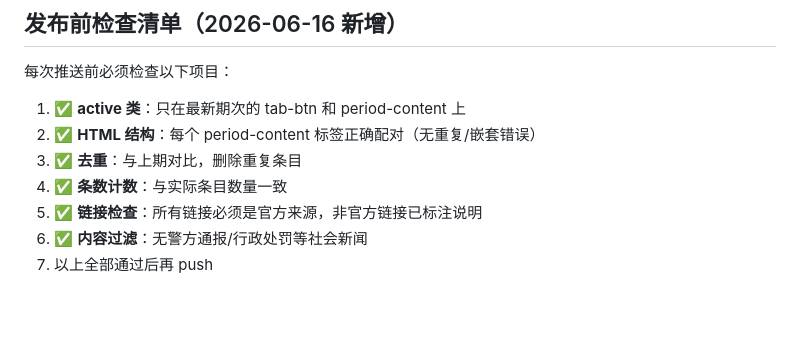
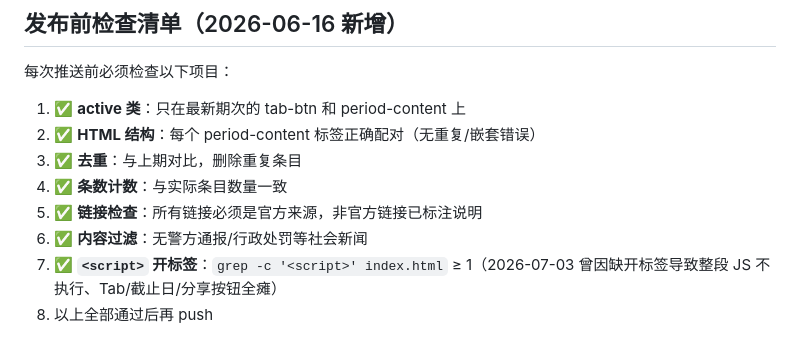
Before and after one commit to 18256302582-ship-it/wechat-weekly, a Markdown page: .workbuddy/memory/MEMORY.md, the part around the change. Rendered like a GitHub page; blank space fills up the shorter version.

Commit message:
chore: 更新项目记忆（补充 <script> 开标签发布前检查项与 2026-07-03 修复记录）

```diff
--- a/.workbuddy/memory/MEMORY.md
+++ b/.workbuddy/memory/MEMORY.md
@@ -131,4 +131,5 @@
 4. ✅ **条数计数**：与实际条目数量一致
 5. ✅ **链接检查**：所有链接必须是官方来源，非官方链接已标注说明
 6. ✅ **内容过滤**：无警方通报/行政处罚等社会新闻
-7. 以上全部通过后再 push
+7. ✅ **`<script>` 开标签**：`grep -c '<script>' index.html` ≥ 1（2026-07-03 曾因缺开标签导致整段 JS 不执行、Tab/截止日/分享按钮全瘫）
+8. 以上全部通过后再 push
```
Also changed, not shown: .workbuddy/memory/2026-07-03.md (added, +10 -0 lines), 1 other file.
